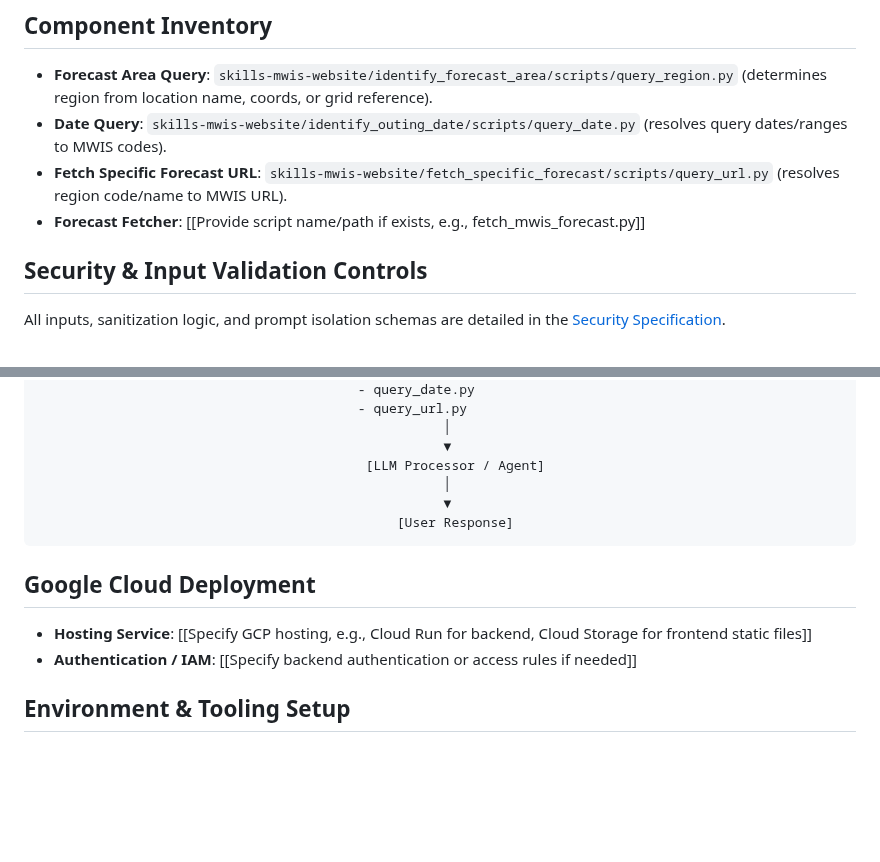
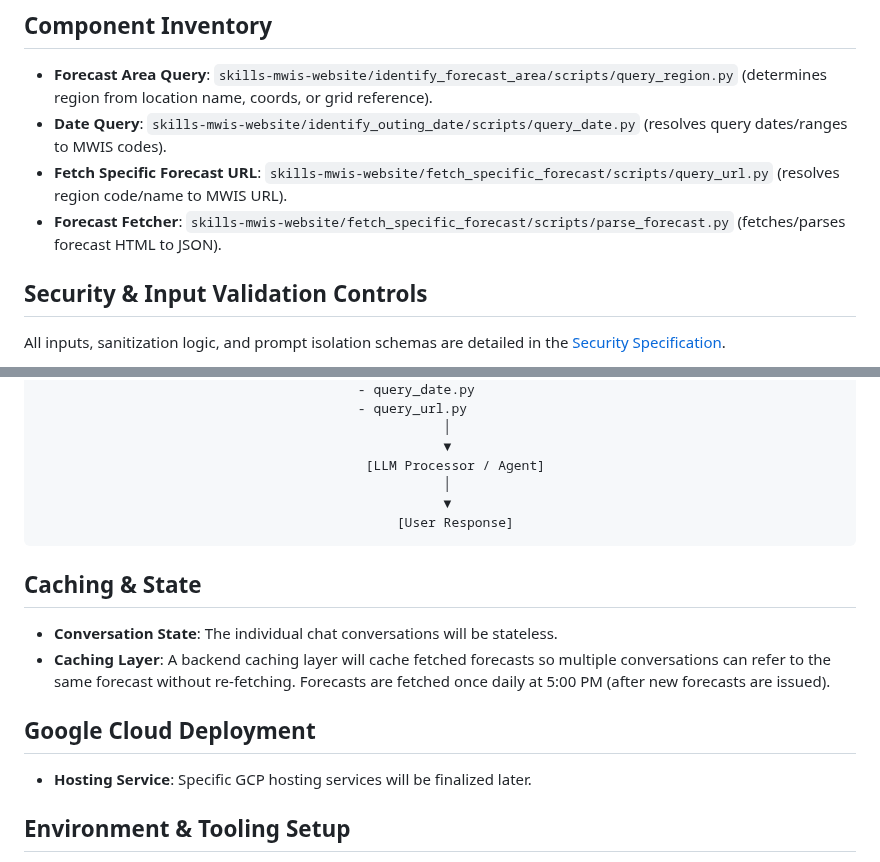
Before and after one commit to MehmetKaratay/MWISagent, a Markdown page: CONTEXT.md, 2 parts joined by grey strips. Drawn GitHub-style; blank space fills up the shorter version.

Commit message:
doc(CONTEXT.md): Improved project definition - Specifying forecast fetcher as it now exists. This was a TODO - New instruction: stateless frontend but a caching layer for the backend

````diff
--- a/CONTEXT.md
+++ b/CONTEXT.md
@@ -81,7 +81,8 @@ Skills are dividing into categories to make it easier to identify and use skills
 - **Forecast Area Query**: `skills-mwis-website/identify_forecast_area/scripts/query_region.py` (determines region from location name, coords, or grid reference).
 - **Date Query**: `skills-mwis-website/identify_outing_date/scripts/query_date.py` (resolves query dates/ranges to MWIS codes).
 - **Fetch Specific Forecast URL**: `skills-mwis-website/fetch_specific_forecast/scripts/query_url.py` (resolves region code/name to MWIS URL).
-- **Forecast Fetcher**: [[Provide script name/path if exists, e.g., fetch_mwis_forecast.py]]
+- **Forecast Fetcher**: `skills-mwis-website/fetch_specific_forecast/scripts/parse_forecast.py` (fetches/parses forecast HTML to JSON).
+
 
 ## Security & Input Validation Controls
 All inputs, sanitization logic, and prompt isolation schemas are detailed in the [Security Specification](file:///home/karatay/Repositories/weather/MWISagent/specs/security.spec.md).
@@ -114,9 +115,13 @@ All inputs, sanitization logic, and prompt isolation schemas are detailed in the
                                               [User Response]
 ```
 
+## Caching & State
+- **Conversation State**: The individual chat conversations will be stateless.
+- **Caching Layer**: A backend caching layer will cache fetched forecasts so multiple conversations can refer to the same forecast without re-fetching. Forecasts are fetched once daily at 5:00 PM (after new forecasts are issued).
+
 ## Google Cloud Deployment
-- **Hosting Service**: [[Specify GCP hosting, e.g., Cloud Run for backend, Cloud Storage for frontend static files]]
-- **Authentication / IAM**: [[Specify backend authentication or access rules if needed]]
+- **Hosting Service**: Specific GCP hosting services will be finalized later.
+
 
 ## Environment & Tooling Setup
 Local linters, custom security scanners (Semgrep), and pre-commit hook policies are detailed in the [Security Specification](file:///home/karatay/Repositories/weather/MWISagent/specs/security.spec.md).
````
